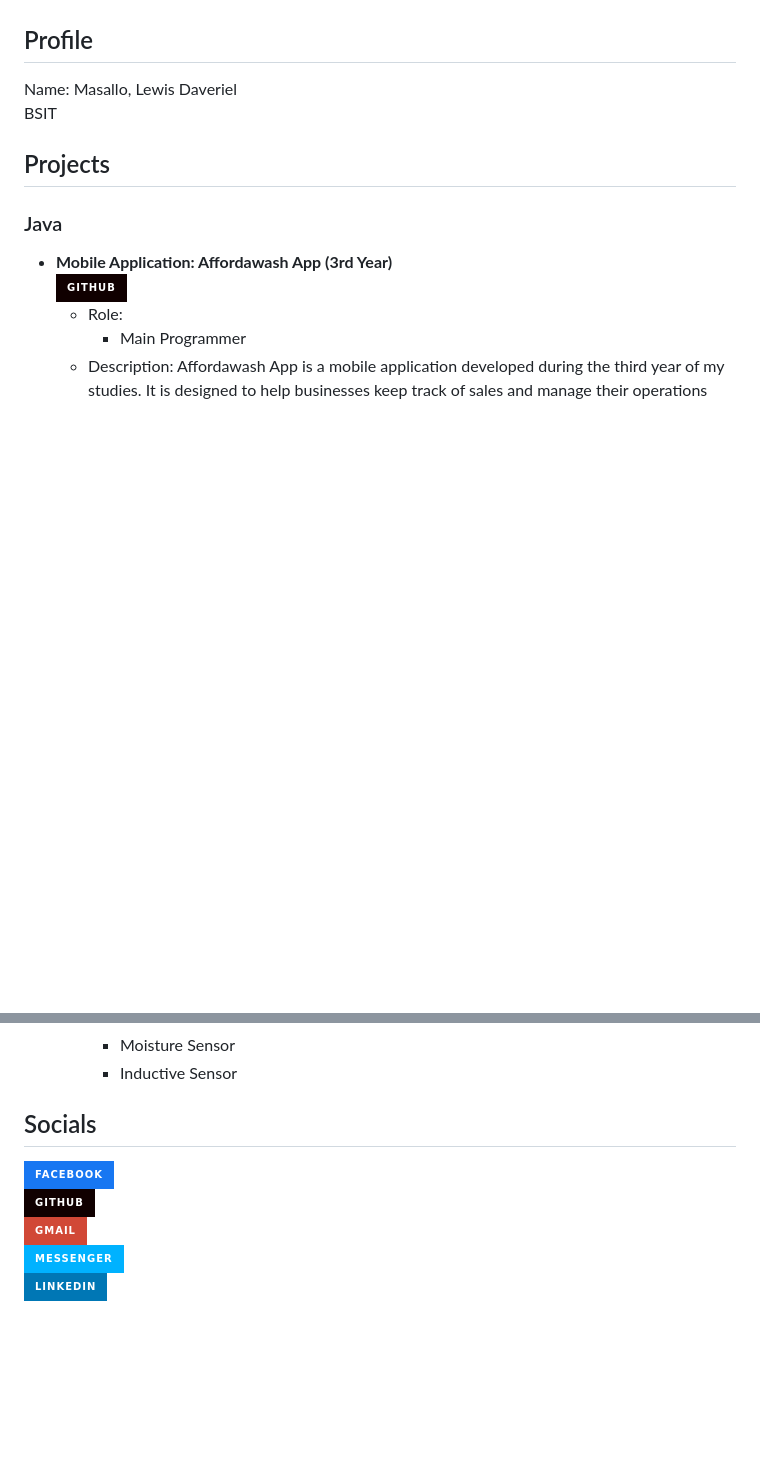
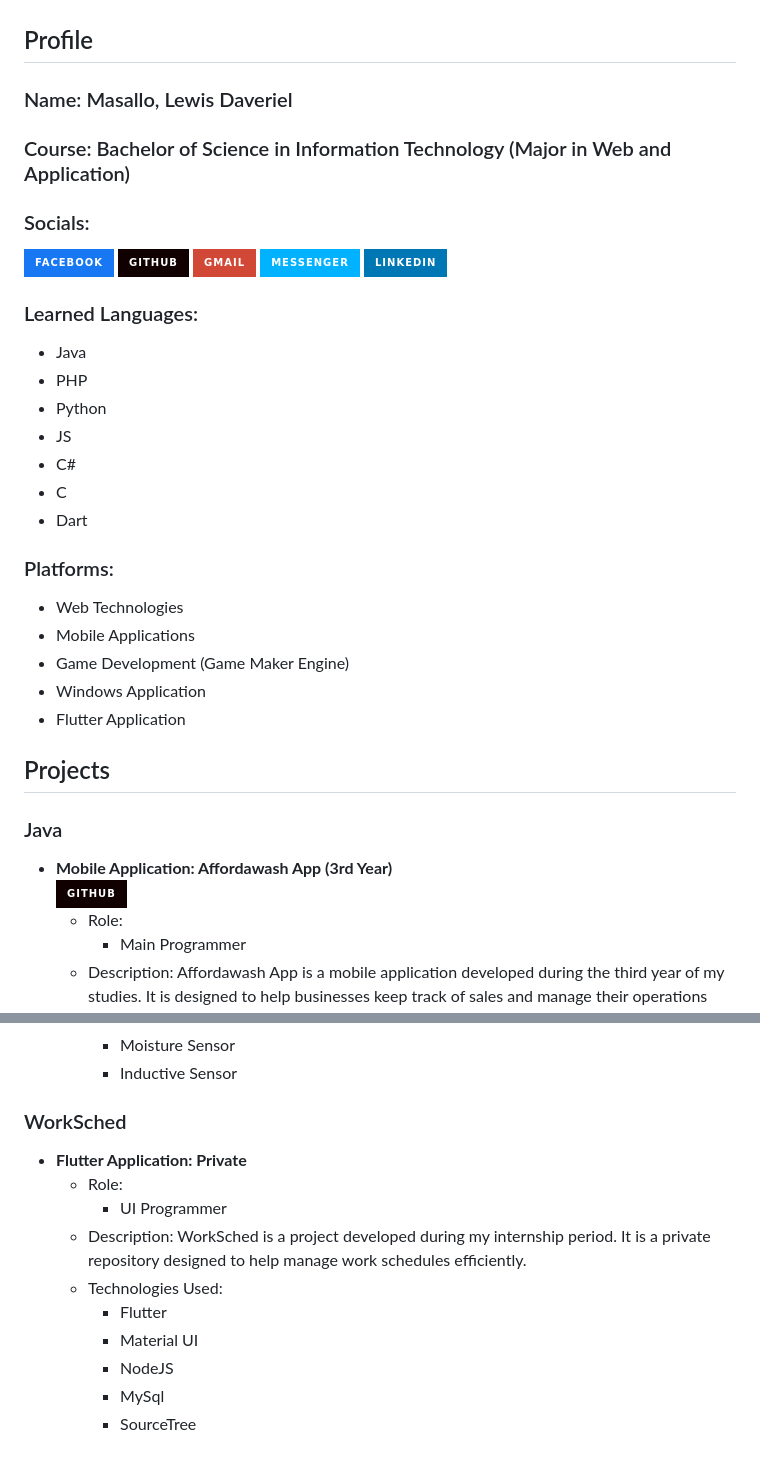
Before and after one commit to xxlllllllxx/Lewis-Profile, a Markdown page: README.md, 2 parts joined by grey strips. Drawn GitHub-style; badges without logos; blank space fills up the shorter version.

```diff
--- a/README.md
+++ b/README.md
@@ -1,7 +1,25 @@
 **Lewis-Profile**
 ## Profile
-Name: Masallo, Lewis Daveriel
-BSIT
+### Name: Masallo, Lewis Daveriel
+### Course: Bachelor of Science in Information Technology (Major in Web and Application)
+### Socials:
+[![Facebook](https://img.shields.io/badge/Facebook-1877F2?style=for-the-badge&logo=facebook&logoColor=white)](https://www.facebook.com/lewismasallo)  [![GitHub](https://img.shields.io/badge/GitHub-100000?style=for-the-badge&logo=github&logoColor=white)](https://github.com/xxlllllllxx)  [![Gmail](https://img.shields.io/badge/Gmail-D14836?style=for-the-badge&logo=gmail&logoColor=white)](mailto:lewismasallo@gmail.com)  [![Messenger](https://img.shields.io/badge/Messenger-00B2FF?style=for-the-badge&logo=messenger&logoColor=white)](https://m.me/lewismasallo)  [![LinkedIn](https://img.shields.io/badge/LinkedIn-0077B5?style=for-the-badge&logo=linkedin&logoColor=white)](https://www.linkedin.com/in/lewis-daveriel-masallo-0881521ba/)
+
+### Learned Languages:
+  - Java
+  - PHP
+  - Python
+  - JS
+  - C#
+  - C
+  - Dart
+
+### Platforms:
+  - Web Technologies
+  - Mobile Applications
+  - Game Development (Game Maker Engine)
+  - Windows Application
+  - Flutter Application
 
 ## Projects
 ### Java
@@ -108,9 +126,14 @@ BSIT
     - Moisture Sensor
     - Inductive Sensor
 
-## Socials
-[![Facebook](https://img.shields.io/badge/Facebook-1877F2?style=for-the-badge&logo=facebook&logoColor=white)](https://www.facebook.com/lewismasallo)
-[![GitHub](https://img.shields.io/badge/GitHub-100000?style=for-the-badge&logo=github&logoColor=white)](https://github.com/xxlllllllxx)
-[![Gmail](https://img.shields.io/badge/Gmail-D14836?style=for-the-badge&logo=gmail&logoColor=white)](mailto:lewismasallo@gmail.com)
-[![Messenger](https://img.shields.io/badge/Messenger-00B2FF?style=for-the-badge&logo=messenger&logoColor=white)](https://m.me/lewismasallo)
-[![LinkedIn](https://img.shields.io/badge/LinkedIn-0077B5?style=for-the-badge&logo=linkedin&logoColor=white)](https://www.linkedin.com/in/lewis-daveriel-masallo-0881521ba/)
+### WorkSched
+- **Flutter Application: Private**
+  - Role:
+    - UI Programmer
+  - Description: WorkSched is a project developed during my internship period. It is a private repository designed to help manage work schedules efficiently.
+  - Technologies Used:
+    - Flutter
+    - Material UI
+    - NodeJS
+    - MySql
+    - SourceTree
```
